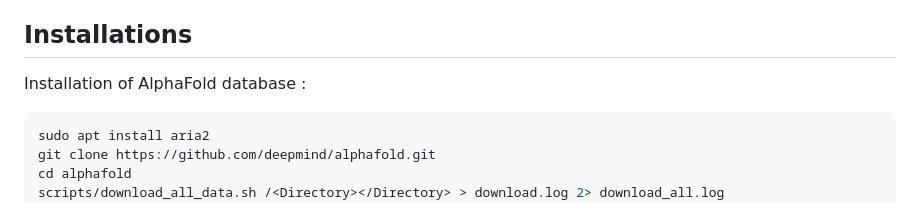
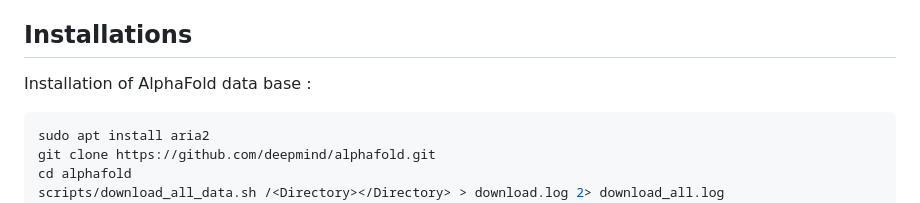
Before and after one commit to Qrouger/PPIFold, a Markdown page: README.md, the part around the change. GitHub-like rendering.

````diff
--- a/README.md
+++ b/README.md
@@ -27,7 +27,7 @@ PPIFold is a tool for analyzing Protein-Protein Interactions from [AlphaPulldown
 
 <!-- TOC --><a name="installations"></a>
 ## Installations
-Installation of AlphaFold database :<br>
+Installation of AlphaFold data base :<br>
 ```bash
 sudo apt install aria2
 git clone https://github.com/deepmind/alphafold.git
````
